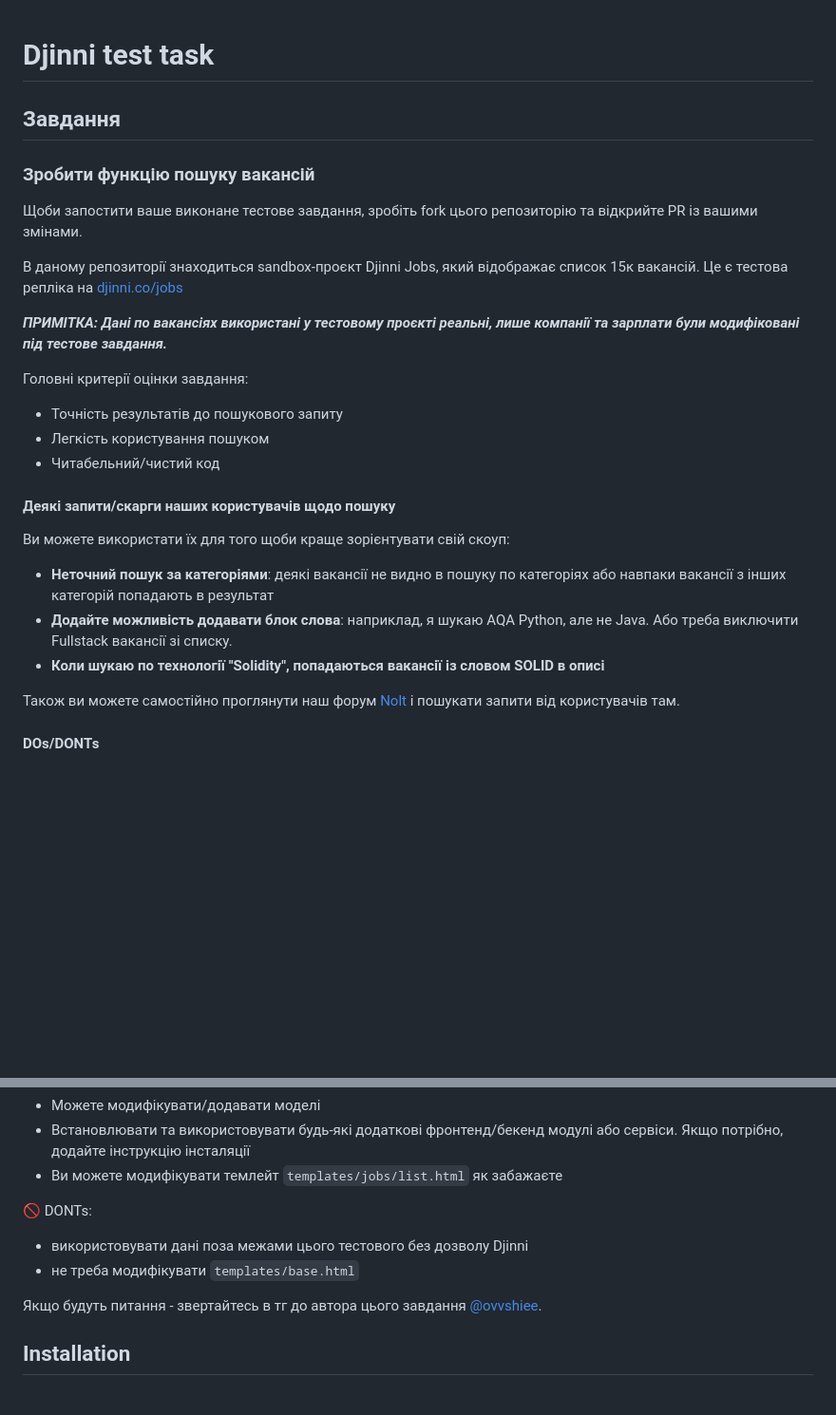
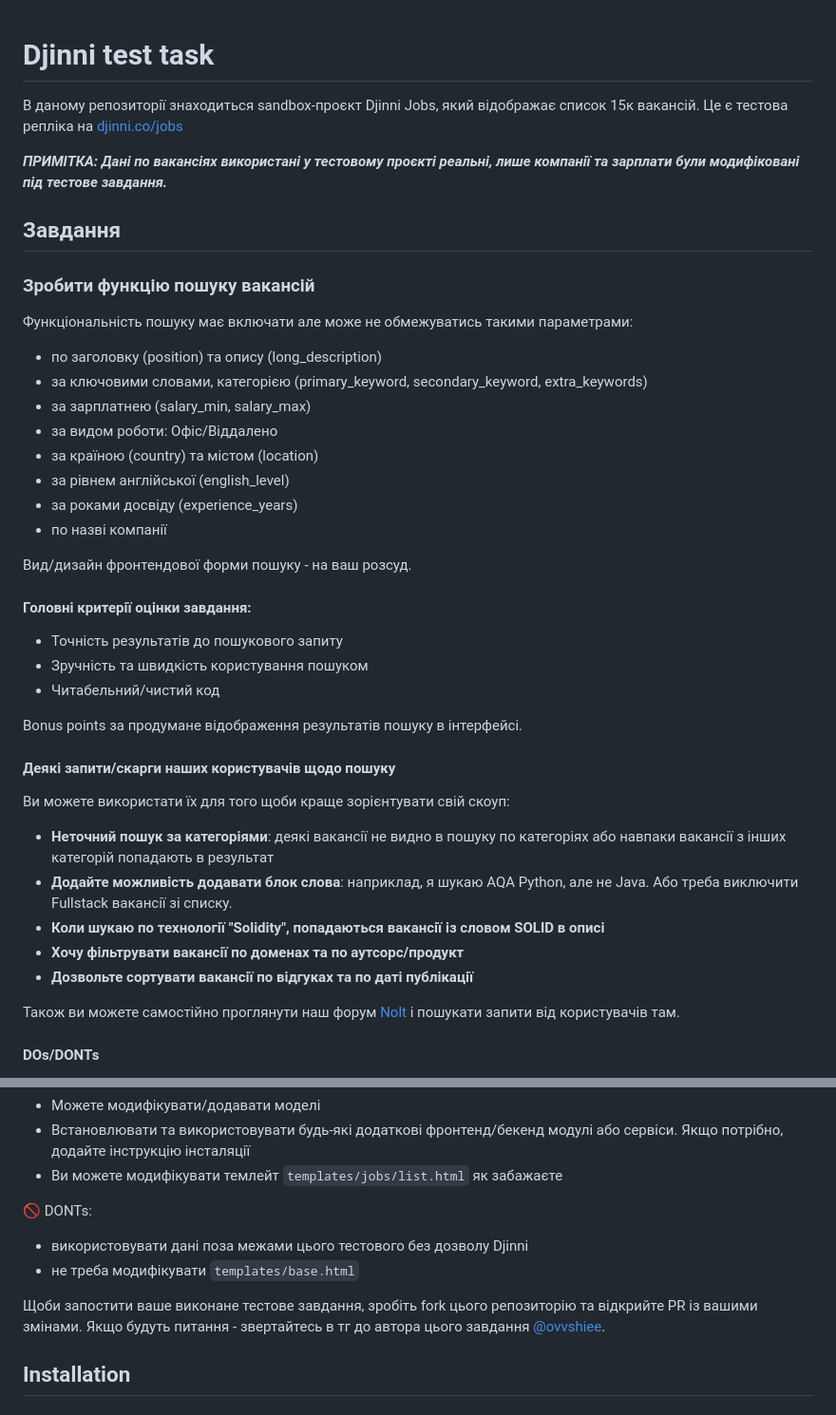
Before and after one commit to djinni-co/djinni-jobs-search-test, a Markdown page: README.md, 2 parts joined by grey strips. Shown at 95% size. GitHub-like rendering; blank space fills up the shorter version.

```diff
--- a/README.md
+++ b/README.md
@@ -1,20 +1,31 @@
 # Djinni test task
+
+В даному репозиторії знаходиться sandbox-проєкт Djinni Jobs, який відображає список 15к вакансій. Це є тестова репліка на [djinni.co/jobs](https://djinni.co/jobs/)
+
+**_ПРИМІТКА: Дані по вакансіях використані у тестовому проєкті реальні, лише компанії та зарплати були модифіковані під тестове завдання._**
 
 ## Завдання
 
 ### Зробити функцію пошуку вакансій
 
-Щоби запостити ваше виконане тестове завдання, зробіть fork цього репозиторію та відкрийте PR із вашими змінами.
+Функціональність пошуку має включати але може не обмежуватись такими параметрами:
+- по заголовку (position) та опису (long_description)
+- за ключовими словами, категорією (primary_keyword, secondary_keyword, extra_keywords)
+- за зарплатнею (salary_min, salary_max)
+- за видом роботи: Офіс/Віддалено
+- за країною (country) та містом (location)
+- за рівнем англійської (english_level)
+- за роками досвіду (experience_years)
+- по назві компанії
 
-В даному репозиторії знаходиться sandbox-проєкт Djinni Jobs, який відображає список 15к вакансій. Це є тестова репліка на [djinni.co/jobs](https://djinni.co/jobs/)
+Вид/дизайн фронтендової форми пошуку - на ваш розсуд.
 
-**_ПРИМІТКА: Дані по вакансіях використані у тестовому проєкті реальні, лише компанії та зарплати були модифіковані під тестове завдання._**
-
-Головні критерії оцінки завдання:
+#### Головні критерії оцінки завдання:
 - Точність результатів до пошукового запиту
-- Легкість користування пошуком
+- Зручність та швидкість користування пошуком
 - Читабельний/чистий код
 
+Bonus points за продумане відображення результатів пошуку в інтерфейсі.
 
 #### Деякі запити/скарги наших користувачів щодо пошуку
 
@@ -23,6 +34,8 @@
 - **Неточний пошук за категоріями**: деякі вакансії не видно в пошуку по категоріях або навпаки вакансії з інших категорій попадають в результат
 - **Додайте можливість додавати блок слова**: наприклад, я шукаю AQA Python, але не Java. Або треба виключити Fullstack вакансії зі списку.
 - **Коли шукаю по технології "Solidity", попадаються вакансії із словом SOLID в описі**
+- **Хочу фільтрувати вакансії по доменах та по аутсорс/продукт**
+- **Дозвольте сортувати вакансії по відгуках та по даті публікації**
 
 Також ви можете самостійно проглянути наш форум [Nolt](https://djinni.nolt.io/) і пошукати запити від користувачів там.
 
@@ -37,6 +50,7 @@
 - використовувати дані поза межами цього тестового без дозволу Djinni
 - не треба модифікувати `templates/base.html`
 
+Щоби запостити ваше виконане тестове завдання, зробіть fork цього репозиторію та відкрийте PR із вашими змінами.
 Якщо будуть питання - звертайтесь в тг до автора цього завдання [@ovvshiee](https://t.me/ovvshieee).
 
 ## Installation
```
